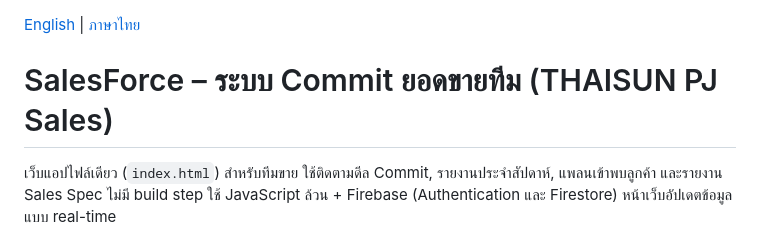
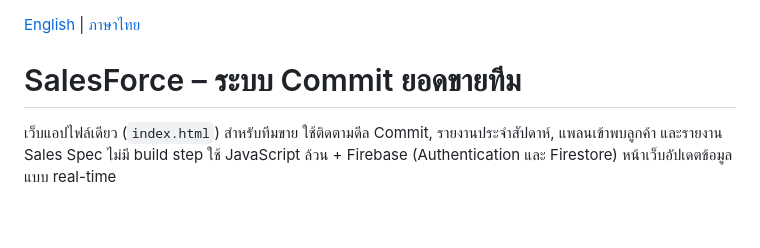
Before and after one commit to Tony-Siri/Sales-Management-CRM, a Markdown page: README.md, the part around the change. Drawn GitHub-style; blank space fills up the shorter version.

```diff
--- a/README.md
+++ b/README.md
@@ -1,6 +1,6 @@
 [English](README.en.md) | [ภาษาไทย](README.md)
 
-# SalesForce – ระบบ Commit ยอดขายทีม (THAISUN PJ Sales)
+# SalesForce – ระบบ Commit ยอดขายทีม
 
 เว็บแอปไฟล์เดียว (`index.html`) สำหรับทีมขาย ใช้ติดตามดีล Commit, รายงานประจำสัปดาห์, แพลนเข้าพบลูกค้า และรายงาน Sales Spec
 ไม่มี build step ใช้ JavaScript ล้วน + Firebase (Authentication และ Firestore) หน้าเว็บอัปเดตข้อมูลแบบ real-time
```
